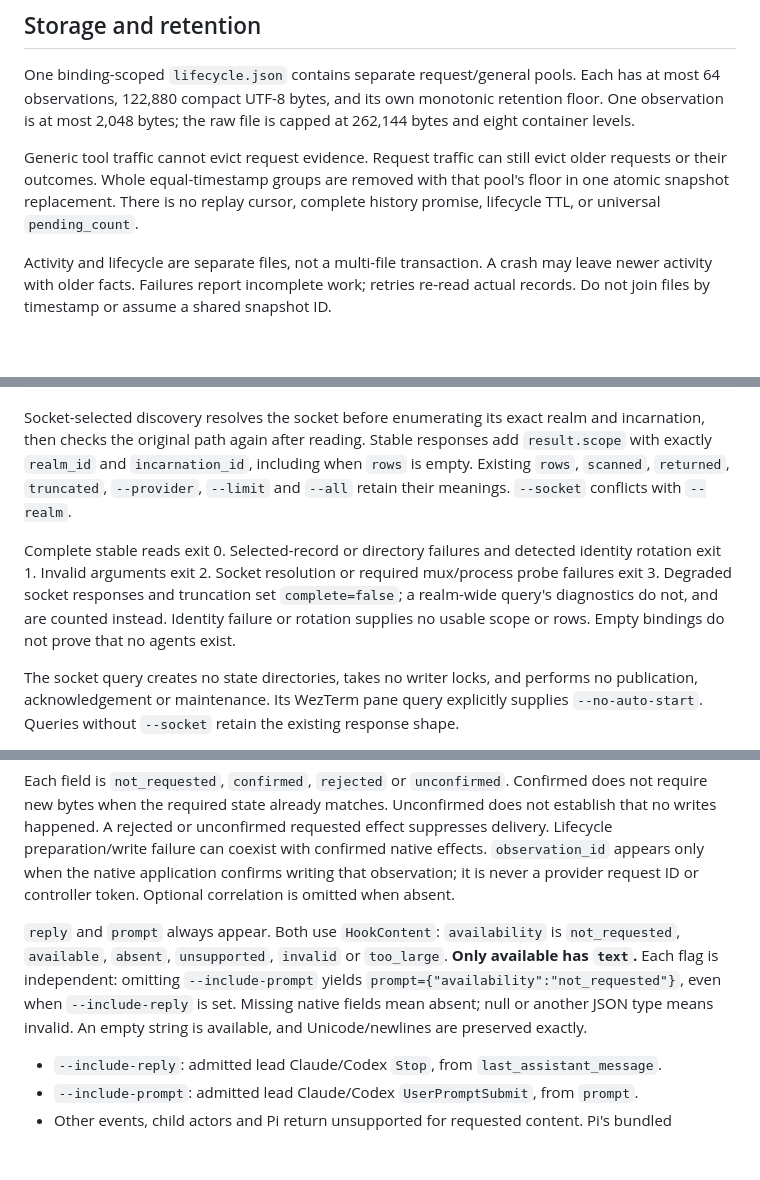
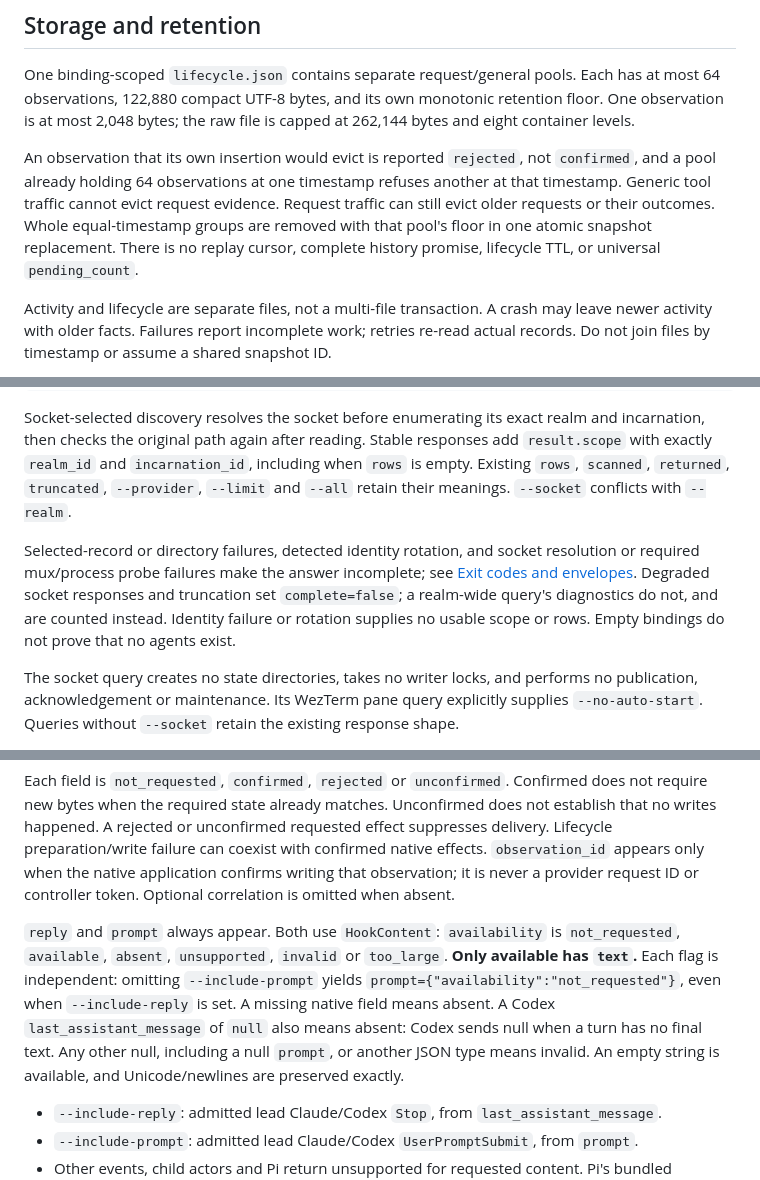
Before and after one commit to pro-vi/wezterm-attention, a Markdown page: docs/consumer-guide.md, 3 parts joined by grey strips. Drawn GitHub-style; blank space fills up the shorter version.

```diff
--- a/docs/consumer-guide.md
+++ b/docs/consumer-guide.md
@@ -94,7 +96,7 @@ A consumer that needs to know which panes are running an agent must inspect proc
 
 One binding-scoped `lifecycle.json` contains separate request/general pools. Each has at most 64 observations, 122,880 compact UTF-8 bytes, and its own monotonic retention floor. One observation is at most 2,048 bytes; the raw file is capped at 262,144 bytes and eight container levels.
 
-Generic tool traffic cannot evict request evidence. Request traffic can still evict older requests or their outcomes. Whole equal-timestamp groups are removed with that pool's floor in one atomic snapshot replacement. There is no replay cursor, complete history promise, lifecycle TTL, or universal `pending_count`.
+An observation that its own insertion would evict is reported `rejected`, not `confirmed`, and a pool already holding 64 observations at one timestamp refuses another at that timestamp. Generic tool traffic cannot evict request evidence. Request traffic can still evict older requests or their outcomes. Whole equal-timestamp groups are removed with that pool's floor in one atomic snapshot replacement. There is no replay cursor, complete history promise, lifecycle TTL, or universal `pending_count`.
 
 Activity and lifecycle are separate files, not a multi-file transaction. A crash may leave newer activity with older facts. Failures report incomplete work; retries re-read actual records. Do not join files by timestamp or assume a shared snapshot ID.
 
@@ -117,7 +119,7 @@ attention hooks publish --socket /absolute/path/to/mux.sock --json
 
 Socket-selected discovery resolves the socket before enumerating its exact realm and incarnation, then checks the original path again after reading. Stable responses add `result.scope` with exactly `realm_id` and `incarnation_id`, including when `rows` is empty. Existing `rows`, `scanned`, `returned`, `truncated`, `--provider`, `--limit` and `--all` retain their meanings. `--socket` conflicts with `--realm`.
 
-Complete stable reads exit 0. Selected-record or directory failures and detected identity rotation exit 1. Invalid arguments exit 2. Socket resolution or required mux/process probe failures exit 3. Degraded socket responses and truncation set `complete=false`; a realm-wide query's diagnostics do not, and are counted instead. Identity failure or rotation supplies no usable scope or rows. Empty bindings do not prove that no agents exist.
+Selected-record or directory failures, detected identity rotation, and socket resolution or required mux/process probe failures make the answer incomplete; see [Exit codes and envelopes](#exit-codes-and-envelopes). Degraded socket responses and truncation set `complete=false`; a realm-wide query's diagnostics do not, and are counted instead. Identity failure or rotation supplies no usable scope or rows. Empty bindings do not prove that no agents exist.
 
 The socket query creates no state directories, takes no writer locks, and performs no publication, acknowledgement or maintenance. Its WezTerm pane query explicitly supplies `--no-auto-start`. Queries without `--socket` retain the existing response shape.
 
@@ -214,7 +236,7 @@ Persistence reports four independent fields:
 
 Each field is `not_requested`, `confirmed`, `rejected` or `unconfirmed`. Confirmed does not require new bytes when the required state already matches. Unconfirmed does not establish that no writes happened. A rejected or unconfirmed requested effect suppresses delivery. Lifecycle preparation/write failure can coexist with confirmed native effects. `observation_id` appears only when the native application confirms writing that observation; it is never a provider request ID or controller token. Optional correlation is omitted when absent.
 
-`reply` and `prompt` always appear. Both use `HookContent`: `availability` is `not_requested`, `available`, `absent`, `unsupported`, `invalid` or `too_large`. **Only available has `text`.** Each flag is independent: omitting `--include-prompt` yields `prompt={"availability":"not_requested"}`, even when `--include-reply` is set. Missing native fields mean absent; null or another JSON type means invalid. An empty string is available, and Unicode/newlines are preserved exactly.
+`reply` and `prompt` always appear. Both use `HookContent`: `availability` is `not_requested`, `available`, `absent`, `unsupported`, `invalid` or `too_large`. **Only available has `text`.** Each flag is independent: omitting `--include-prompt` yields `prompt={"availability":"not_requested"}`, even when `--include-reply` is set. A missing native field means absent. A Codex `last_assistant_message` of `null` also means absent: Codex sends null when a turn has no final text. Any other null, including a null `prompt`, or another JSON type means invalid. An empty string is available, and Unicode/newlines are preserved exactly.
 
 - `--include-reply`: admitted lead Claude/Codex `Stop`, from `last_assistant_message`.
 - `--include-prompt`: admitted lead Claude/Codex `UserPromptSubmit`, from `prompt`.
```
Also changed, not shown: other parts of docs/consumer-guide.md (+28 -6 lines).
